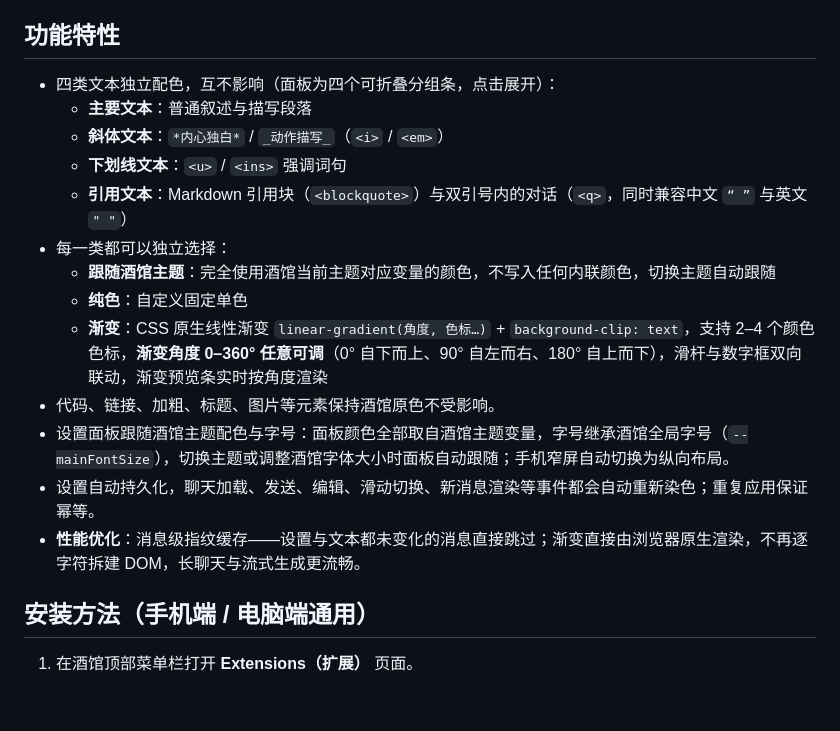
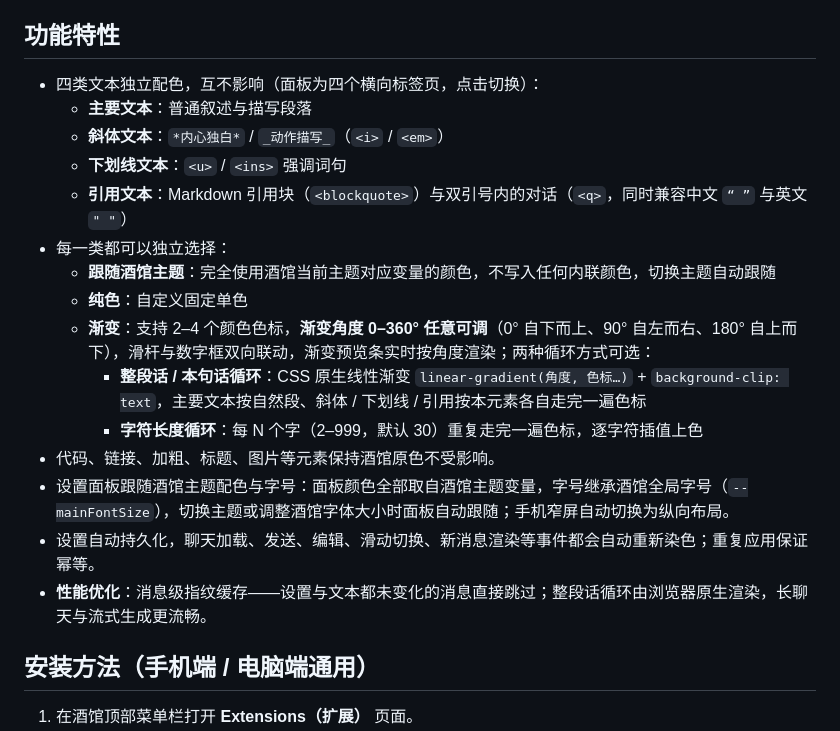
Before and after one commit to yg0108011/st-colorful-text, a Markdown page: README.md, the part around one of its changes. Drawn GitHub-style; blank space fills up the shorter version.

```diff
--- a/README.md
+++ b/README.md
@@ -4,7 +4,7 @@
 
 ## 功能特性
 
-- 四类文本独立配色，互不影响（面板为四个可折叠分组条，点击展开）：
+- 四类文本独立配色，互不影响（面板为四个横向标签页，点击切换）：
   - **主要文本**：普通叙述与描写段落
   - **斜体文本**：`*内心独白*` / `_动作描写_`（`<i>` / `<em>`）
   - **下划线文本**：`<u>` / `<ins>` 强调词句
@@ -12,11 +12,13 @@
 - 每一类都可以独立选择：
   - **跟随酒馆主题**：完全使用酒馆当前主题对应变量的颜色，不写入任何内联颜色，切换主题自动跟随
   - **纯色**：自定义固定单色
-  - **渐变**：CSS 原生线性渐变 `linear-gradient(角度, 色标…)` + `background-clip: text`，支持 2–4 个颜色色标，**渐变角度 0–360° 任意可调**（0° 自下而上、90° 自左而右、180° 自上而下），滑杆与数字框双向联动，渐变预览条实时按角度渲染
+  - **渐变**：支持 2–4 个颜色色标，**渐变角度 0–360° 任意可调**（0° 自下而上、90° 自左而右、180° 自上而下），滑杆与数字框双向联动，渐变预览条实时按角度渲染；两种循环方式可选：
+    - **整段话 / 本句话循环**：CSS 原生线性渐变 `linear-gradient(角度, 色标…)` + `background-clip: text`，主要文本按自然段、斜体 / 下划线 / 引用按本元素各自走完一遍色标
+    - **字符长度循环**：每 N 个字（2–999，默认 30）重复走完一遍色标，逐字符插值上色
 - 代码、链接、加粗、标题、图片等元素保持酒馆原色不受影响。
 - 设置面板跟随酒馆主题配色与字号：面板颜色全部取自酒馆主题变量，字号继承酒馆全局字号（`--mainFontSize`），切换主题或调整酒馆字体大小时面板自动跟随；手机窄屏自动切换为纵向布局。
 - 设置自动持久化，聊天加载、发送、编辑、滑动切换、新消息渲染等事件都会自动重新染色；重复应用保证幂等。
-- **性能优化**：消息级指纹缓存——设置与文本都未变化的消息直接跳过；渐变直接由浏览器原生渲染，不再逐字符拆建 DOM，长聊天与流式生成更流畅。
+- **性能优化**：消息级指纹缓存——设置与文本都未变化的消息直接跳过；整段话循环由浏览器原生渲染，长聊天与流式生成更流畅。
 
 ## 安装方法（手机端 / 电脑端通用）
 
```
Also changed, not shown: other parts of README.md (+17 -5 lines).
